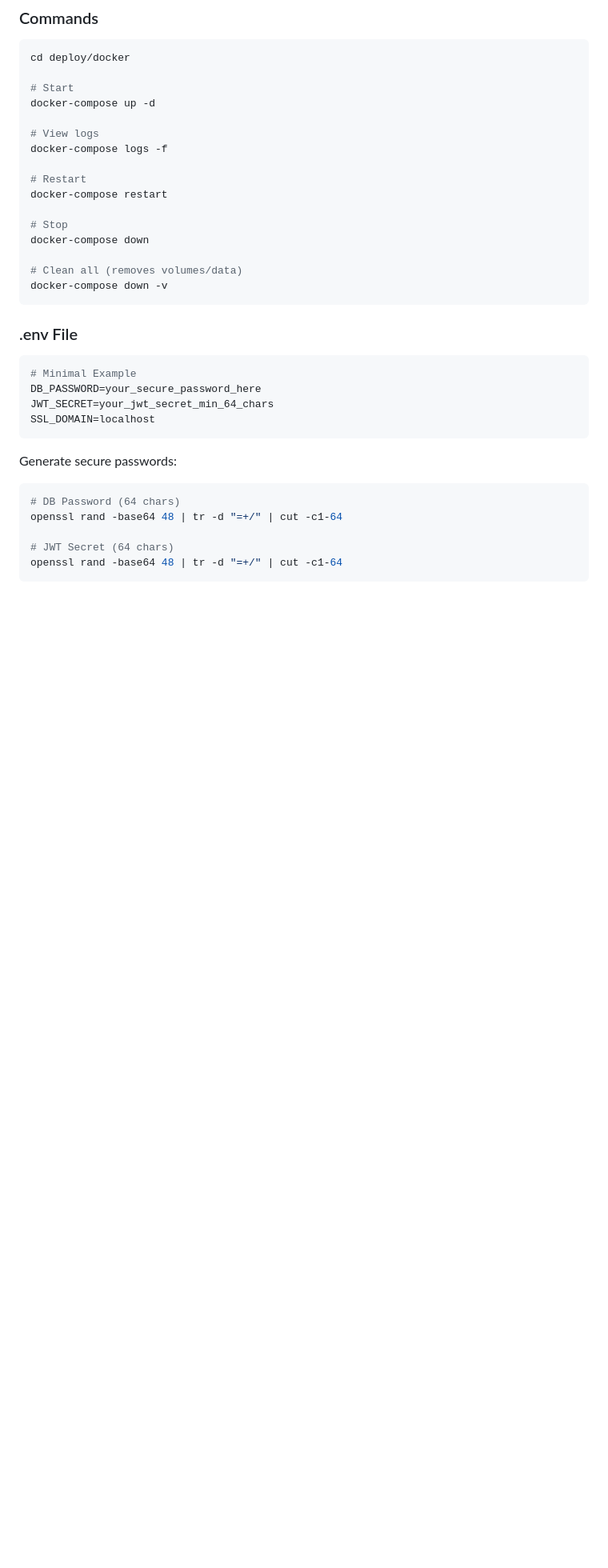
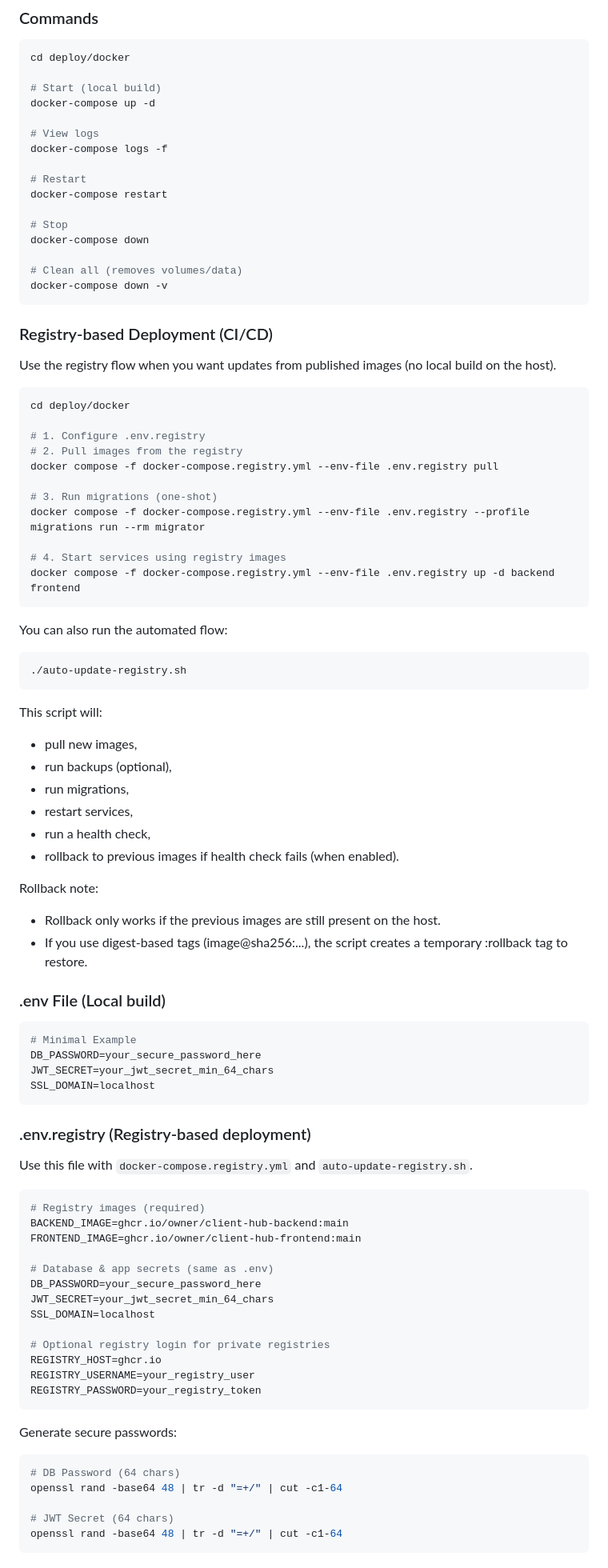
Before and after one commit to gabrielng-rj99/CHOP, a Markdown page: deploy/README.md, the part around one of its changes. Shown at 80% size. Drawn GitHub-style; blank space fills up the shorter version.

Commit message:
docs: add cron auto-update and registry deployment guides

````diff
--- a/deploy/README.md
+++ b/deploy/README.md
@@ -129,7 +129,7 @@ nano dev.ini  # Leave DB_PASSWORD and JWT_SECRET empty to auto-generate
 ```bash
 cd deploy/docker
 
-# Start
+# Start (local build)
 docker-compose up -d
 
 # View logs
@@ -145,13 +145,69 @@ docker-compose down
 docker-compose down -v
 ```
 
-### .env File
+### Registry-based Deployment (CI/CD)
+
+Use the registry flow when you want updates from published images (no local build on the host).
+
+```bash
+cd deploy/docker
+
+# 1. Configure .env.registry
+# 2. Pull images from the registry
+docker compose -f docker-compose.registry.yml --env-file .env.registry pull
+
+# 3. Run migrations (one-shot)
+docker compose -f docker-compose.registry.yml --env-file .env.registry --profile migrations run --rm migrator
+
+# 4. Start services using registry images
+docker compose -f docker-compose.registry.yml --env-file .env.registry up -d backend frontend
+```
+
+You can also run the automated flow:
+
+```bash
+./auto-update-registry.sh
+```
+
+This script will:
+- pull new images,
+- run backups (optional),
+- run migrations,
+- restart services,
+- run a health check,
+- rollback to previous images if health check fails (when enabled).
+
+Rollback note:
+- Rollback only works if the previous images are still present on the host.
+- If you use digest-based tags (image@sha256:...), the script creates a temporary :rollback tag to restore.
+
+### .env File (Local build)
 
 ```bash
 # Minimal Example
 DB_PASSWORD=your_secure_password_here
 JWT_SECRET=your_jwt_secret_min_64_chars
 SSL_DOMAIN=localhost
+```
+
+### .env.registry (Registry-based deployment)
+
+Use this file with `docker-compose.registry.yml` and `auto-update-registry.sh`.
+
+```bash
+# Registry images (required)
+BACKEND_IMAGE=ghcr.io/owner/client-hub-backend:main
+FRONTEND_IMAGE=ghcr.io/owner/client-hub-frontend:main
+
+# Database & app secrets (same as .env)
+DB_PASSWORD=your_secure_password_here
+JWT_SECRET=your_jwt_secret_min_64_chars
+SSL_DOMAIN=localhost
+
+# Optional registry login for private registries
+REGISTRY_HOST=ghcr.io
+REGISTRY_USERNAME=your_registry_user
+REGISTRY_PASSWORD=your_registry_token
 ```
 
 Generate secure passwords:
````
Also changed, not shown: other parts of deploy/README.md (+23 -0 lines), deploy/QUICKSTART.md (+30 -0 lines).
